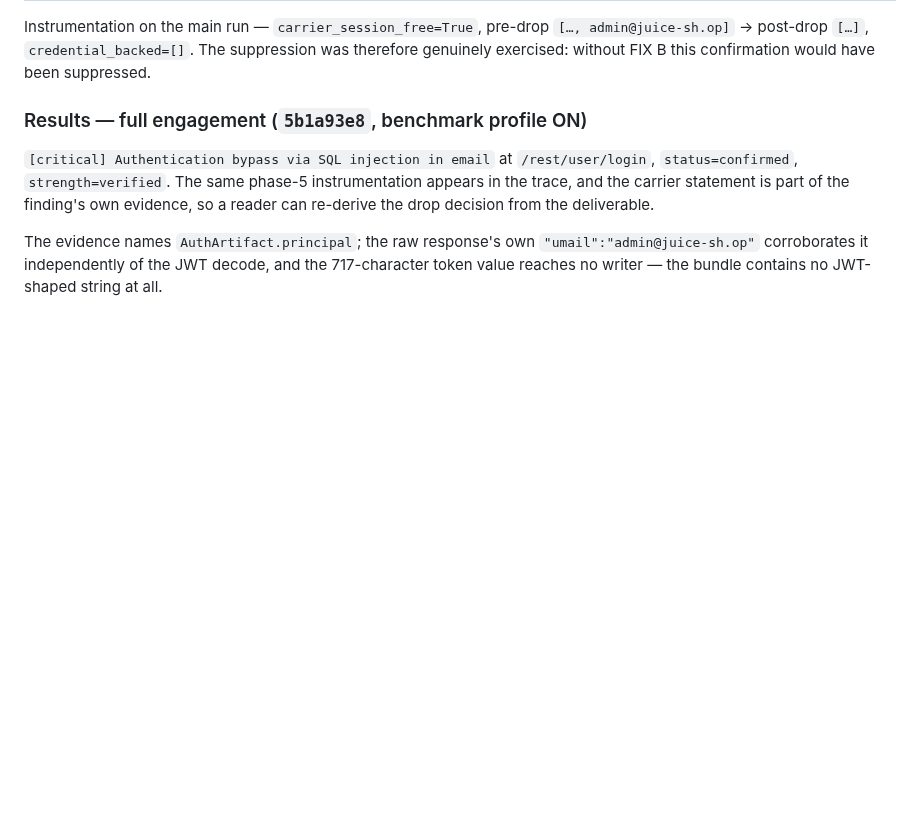
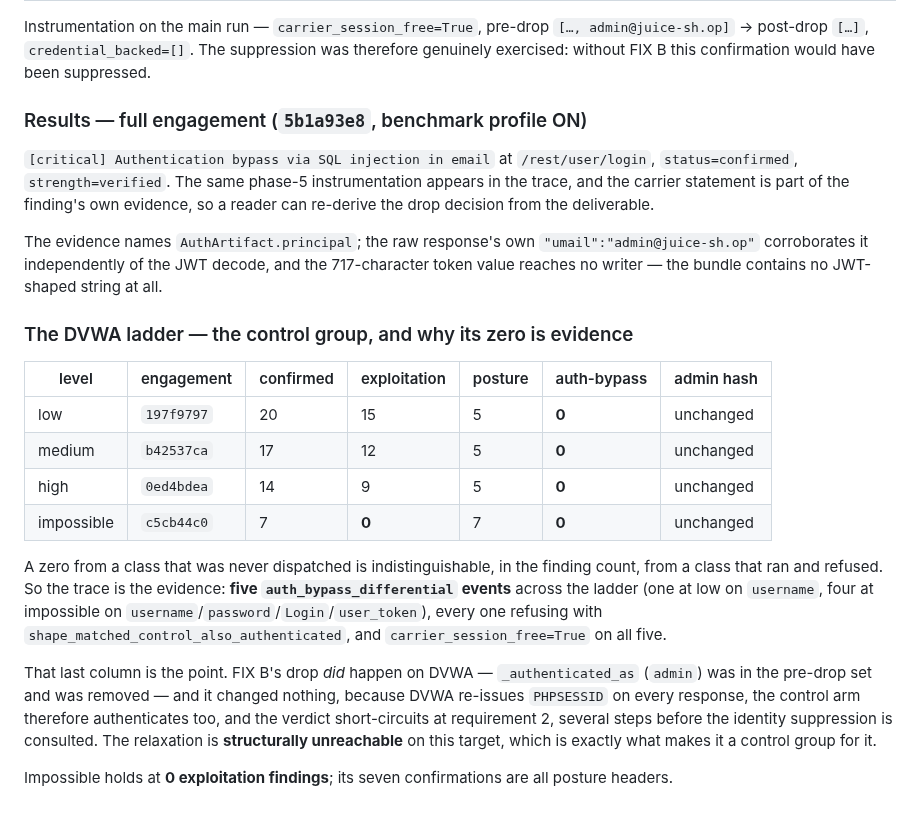
Before and after one commit to ptkvaibhav/clinkz, a Markdown page: docs/methodology/auth-bypass.md, the part around the change. Drawn GitHub-style; blank space fills up the shorter version.

```diff
--- a/docs/methodology/auth-bypass.md
+++ b/docs/methodology/auth-bypass.md
@@ -172,3 +172,30 @@ The evidence names `AuthArtifact.principal`; the raw response's own
 `"umail":"admin@juice-sh.op"` corroborates it independently of the JWT decode,
 and the 717-character token value reaches no writer — the bundle contains no
 JWT-shaped string at all.
+
+### The DVWA ladder — the control group, and why its zero is evidence
+
+| level | engagement | confirmed | exploitation | posture | auth-bypass | admin hash |
+|---|---|---|---|---|---|---|
+| low | `197f9797` | 20 | 15 | 5 | **0** | unchanged |
+| medium | `b42537ca` | 17 | 12 | 5 | **0** | unchanged |
+| high | `0ed4bdea` | 14 | 9 | 5 | **0** | unchanged |
+| impossible | `c5cb44c0` | 7 | **0** | 7 | **0** | unchanged |
+
+A zero from a class that was never dispatched is indistinguishable, in the
+finding count, from a class that ran and refused. So the trace is the evidence:
+**five `auth_bypass_differential` events** across the ladder (one at low on
+`username`, four at impossible on `username`/`password`/`Login`/`user_token`),
+every one refusing with `shape_matched_control_also_authenticated`, and
+`carrier_session_free=True` on all five.
+
+That last column is the point. FIX B's drop *did* happen on DVWA —
+`_authenticated_as` (`admin`) was in the pre-drop set and was removed — and it
+changed nothing, because DVWA re-issues `PHPSESSID` on every response, the
+control arm therefore authenticates too, and the verdict short-circuits at
+requirement 2, several steps before the identity suppression is consulted. The
+relaxation is **structurally unreachable** on this target, which is exactly what
+makes it a control group for it.
+
+Impossible holds at **0 exploitation findings**; its seven confirmations are all
+posture headers.
```
Also changed, not shown: .claude/LESSONS.md (+1 -0 lines), docs/lessons/README.md (+50 -0 lines).
